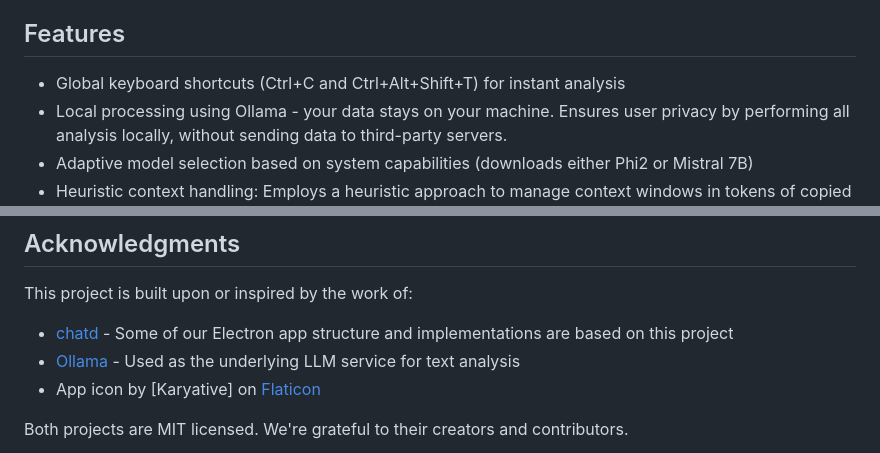
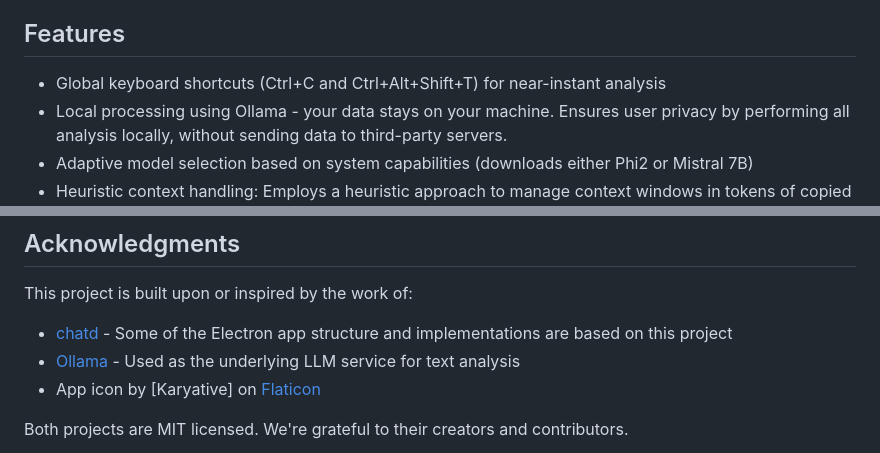
Before and after one commit to jruots/criticaide, a Markdown page: README.md, 2 parts joined by grey strips. GitHub-like rendering.

```diff
--- a/README.md
+++ b/README.md
@@ -8,7 +8,7 @@ Criticaide is a proof-of-concept desktop application that uses local LLM capabil
 
 ## Features
 
-- Global keyboard shortcuts (Ctrl+C and Ctrl+Alt+Shift+T) for instant analysis
+- Global keyboard shortcuts (Ctrl+C and Ctrl+Alt+Shift+T) for near-instant analysis
 - Local processing using Ollama - your data stays on your machine. Ensures user privacy by performing all analysis locally, without sending data to third-party servers.
 - Adaptive model selection based on system capabilities (downloads either Phi2 or Mistral 7B)
 - Heuristic context handling: Employs a heuristic approach to manage context windows in tokens of copied text, enabling analysis of longer content.
@@ -69,7 +69,7 @@ MIT License
 
 This project is built upon or inspired by the work of:
 
-- [chatd](https://github.com/BruceMacD/chatd) - Some of our Electron app structure and implementations are based on this project
+- [chatd](https://github.com/BruceMacD/chatd) - Some of the Electron app structure and implementations are based on this project
 - [Ollama](https://github.com/ollama/ollama) - Used as the underlying LLM service for text analysis
 - App icon by [Karyative] on [Flaticon](https://www.flaticon.com/)
 
```
Also changed, not shown: other parts of README.md (+2 -2 lines).
